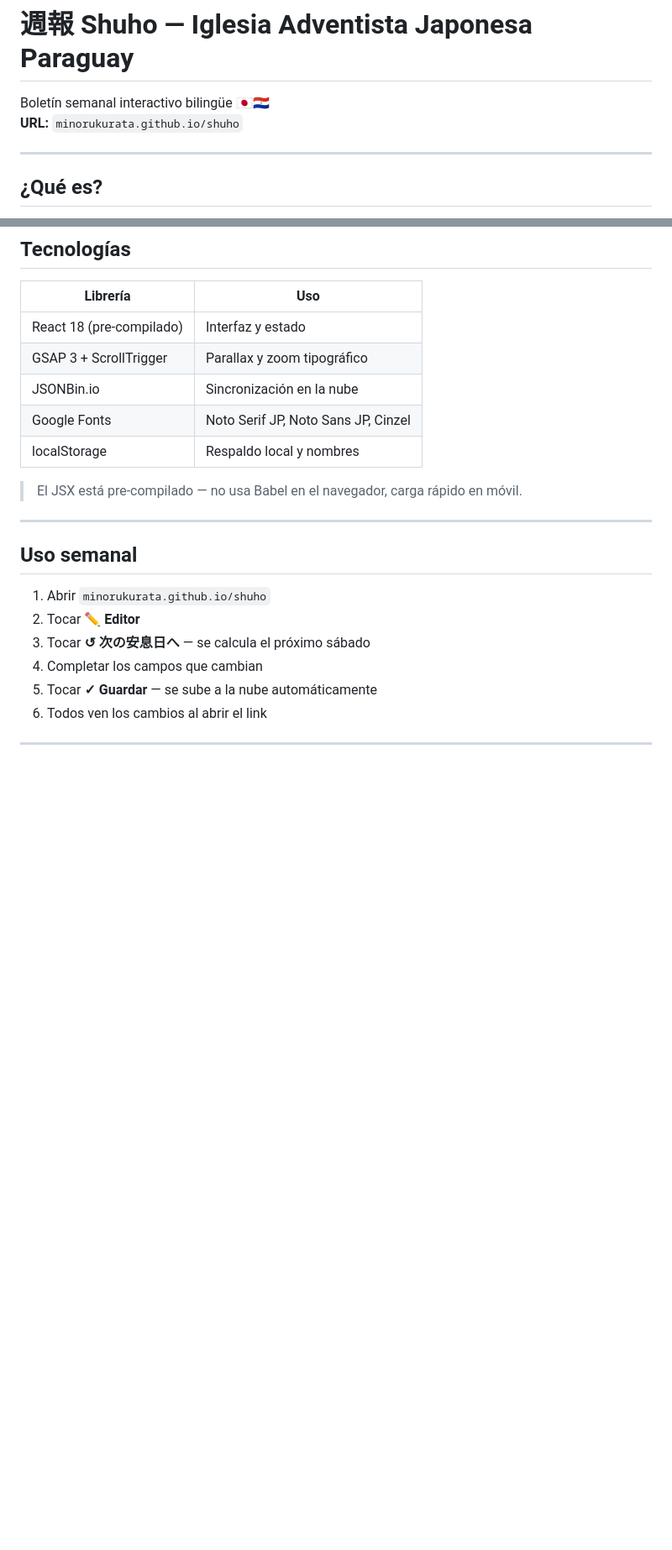
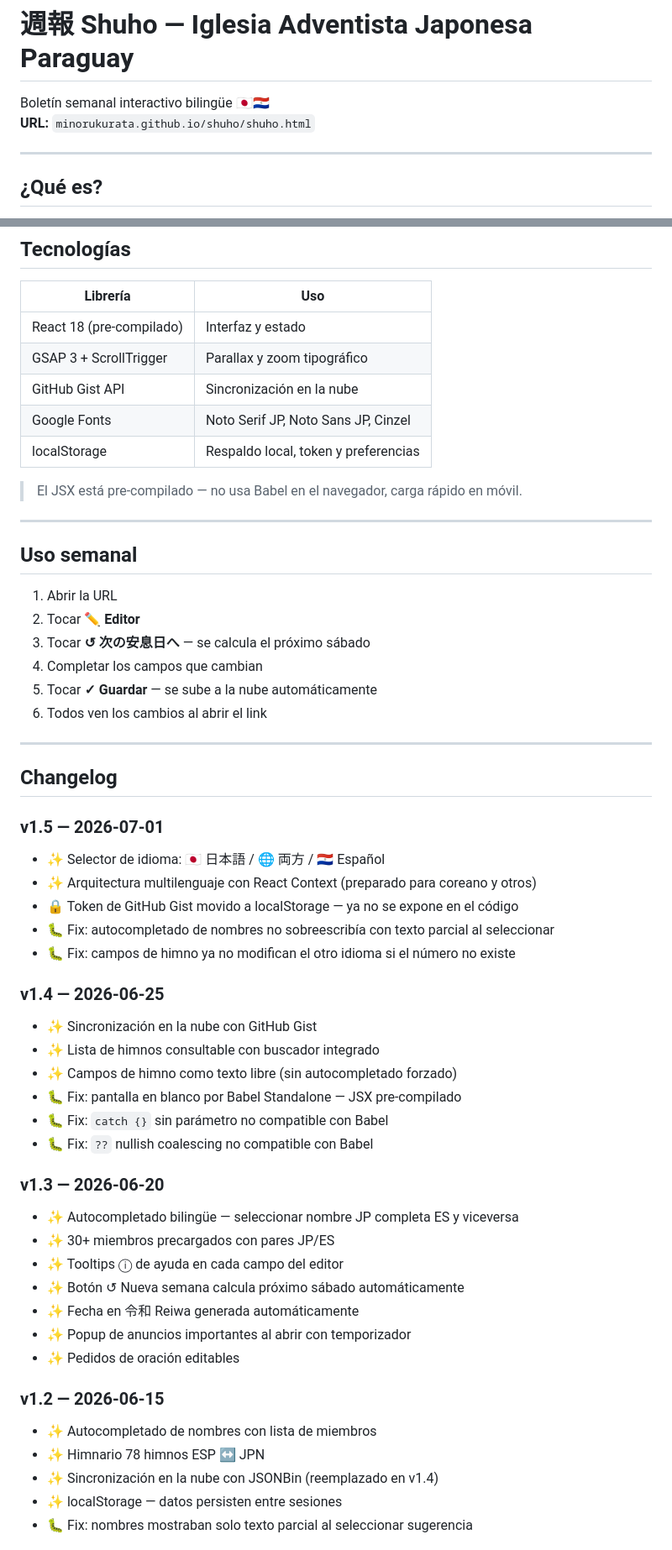
Before and after one commit to minorukurata/shuho, a Markdown page: README.md, 2 parts joined by grey strips. Shown at 84% size. Drawn GitHub-style; blank space fills up the shorter version.

```diff
--- a/README.md
+++ b/README.md
@@ -1,7 +1,7 @@
 # 週報 Shuho — Iglesia Adventista Japonesa Paraguay
 
 Boletín semanal interactivo bilingüe 🇯🇵🇵🇾
-**URL:** `minorukurata.github.io/shuho`
+**URL:** `minorukurata.github.io/shuho/shuho.html`
 
 ---
 
@@ -73,9 +81,9 @@ Fuente: [adventist.jp](https://adventist.jp/international-ministries/hymnal-espa
 |---|---|
 | React 18 (pre-compilado) | Interfaz y estado |
 | GSAP 3 + ScrollTrigger | Parallax y zoom tipográfico |
-| JSONBin.io | Sincronización en la nube |
+| GitHub Gist API | Sincronización en la nube |
 | Google Fonts | Noto Serif JP, Noto Sans JP, Cinzel |
-| localStorage | Respaldo local y nombres |
+| localStorage | Respaldo local, token y preferencias |
 
 > El JSX está pre-compilado — no usa Babel en el navegador, carga rápido en móvil.
 
@@ -83,7 +91,7 @@ Fuente: [adventist.jp](https://adventist.jp/international-ministries/hymnal-espa
 
 ## Uso semanal
 
-1. Abrir `minorukurata.github.io/shuho`
+1. Abrir la URL
 2. Tocar **✏️ Editor**
 3. Tocar **↺ 次の安息日へ** — se calcula el próximo sábado
 4. Completar los campos que cambian
@@ -92,3 +100,36 @@ Fuente: [adventist.jp](https://adventist.jp/international-ministries/hymnal-espa
 
 ---
 
+## Changelog
+
+### v1.5 — 2026-07-01
+- ✨ Selector de idioma: 🇯🇵 日本語 / 🌐 両方 / 🇵🇾 Español
+- ✨ Arquitectura multilenguaje con React Context (preparado para coreano y otros)
+- 🔒 Token de GitHub Gist movido a localStorage — ya no se expone en el código
+- 🐛 Fix: autocompletado de nombres no sobreescribía con texto parcial al seleccionar
+- 🐛 Fix: campos de himno ya no modifican el otro idioma si el número no existe
+
+### v1.4 — 2026-06-25
+- ✨ Sincronización en la nube con GitHub Gist
+- ✨ Lista de himnos consultable con buscador integrado
+- ✨ Campos de himno como texto libre (sin autocompletado forzado)
+- 🐛 Fix: pantalla en blanco por Babel Standalone — JSX pre-compilado
+- 🐛 Fix: `catch {}` sin parámetro no compatible con Babel
+- 🐛 Fix: `??` nullish coalescing no compatible con Babel
+
+### v1.3 — 2026-06-20
+- ✨ Autocompletado bilingüe — seleccionar nombre JP completa ES y viceversa
+- ✨ 30+ miembros precargados con pares JP/ES
+- ✨ Tooltips ⓘ de ayuda en cada campo del editor
+- ✨ Botón ↺ Nueva semana calcula próximo sábado automáticamente
+- ✨ Fecha en 令和 Reiwa generada automáticamente
+- ✨ Popup de anuncios importantes al abrir con temporizador
+- ✨ Pedidos de oración editables
+
+### v1.2 — 2026-06-15
+- ✨ Autocompletado de nombres con lista de miembros
+- ✨ Himnario 78 himnos ESP ↔ JPN
+- ✨ Sincronización en la nube con JSONBin (reemplazado en v1.4)
+- ✨ localStorage — datos persisten entre sesiones
+- 🐛 Fix: nombres mostraban solo texto parcial al seleccionar sugerencia
+
```
Also changed, not shown: other parts of README.md (+34 -10 lines).
